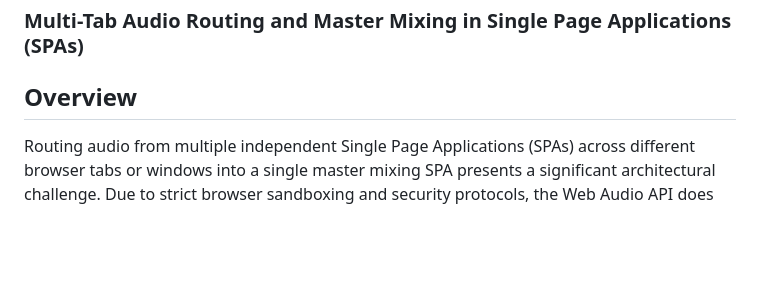
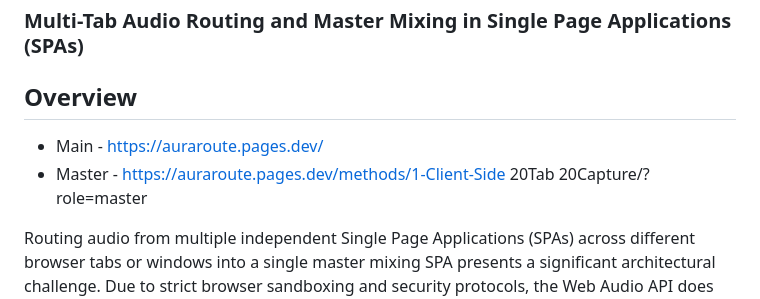
Before and after one commit to Aura-Audio/AuraRoute, a Markdown page: README.md, the part around the change. GitHub-like rendering; blank space fills up the shorter version.

```diff
--- a/README.md
+++ b/README.md
@@ -3,6 +3,9 @@
 ### Multi-Tab Audio Routing and Master Mixing in Single Page Applications (SPAs)
 
 ## Overview
+
+- Main - https://auraroute.pages.dev/
+- Master - https://auraroute.pages.dev/methods/1-Client-Side 20Tab 20Capture/?role=master
 
 Routing audio from multiple independent Single Page Applications (SPAs) across different browser tabs or windows into a single master mixing SPA presents a significant architectural challenge. Due to strict browser sandboxing and security protocols, the Web Audio API does not natively permit direct audio routing or the sharing of an `AudioContext` between separate tab or window contexts.
 
```
